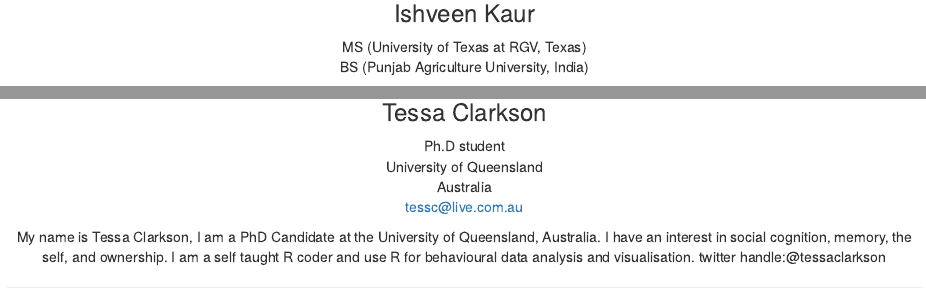
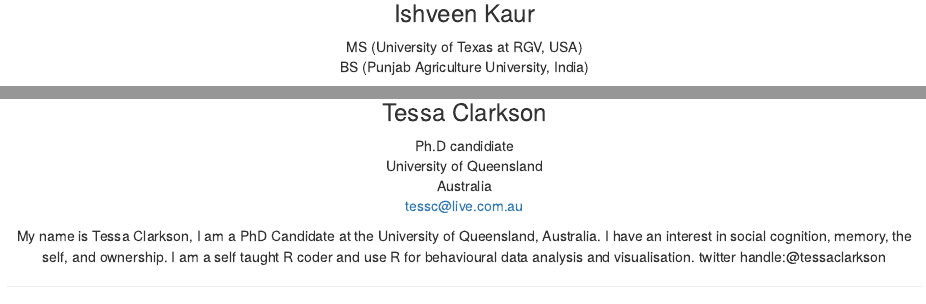
Before and after one commit to love-is-in-the-R/love-in-R, an R Markdown document (people.Rmd): the page in a window 1100 px wide, from 210 px down, and a second part further down, joined at a grey line. Rendered offline with R 4.5, knitr and Pandoc, with nearby package versions; drawn as R Markdown's standard HTML page in place of the format the file asks for.

Commit message:
Update people.Rmd

```diff
--- a/people.Rmd
+++ b/people.Rmd
@@ -16,7 +16,7 @@ knitr::opts_chunk$set(echo = FALSE)
 ![IMG_1826 15171](https://user-images.githubusercontent.com/109856021/180665293-36ee4b6d-ce20-43cc-a5a7-8d2ab4ad6581.jpg){width="30%"}\
 
 ### Ishveen Kaur\
-MS (University of Texas at RGV, Texas)\
+MS (University of Texas at RGV, USA)\
 BS (Punjab Agriculture University, India)\
 
 The idea of developing a global education network of learning R was initiated, conceptualised and executed by me. The thought behind this idea was to create a global network / community of people interested in coding where we all can learn from each other and help each other grow.\
@@ -42,11 +42,11 @@ indrek.seppo@gmail.com\
 
 ***
 
-![](assets/images/female.png){width="30%"}\
+![](![294963468_316006144002635_5734397872722105074_n](https://user-images.githubusercontent.com/109856021/180921338-afc1da65-50fd-4ba4-83a4-e4917a1ad5d3.png){width="30%"}\
 
 ### Tessa Clarkson\
 
-Ph.D student\
+Ph.D candidiate\
 University of Queensland\
 Australia\
 tessc@live.com.au\
```
